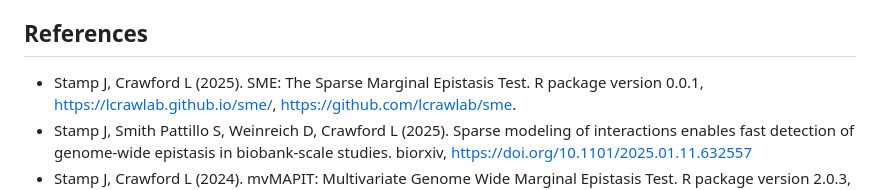
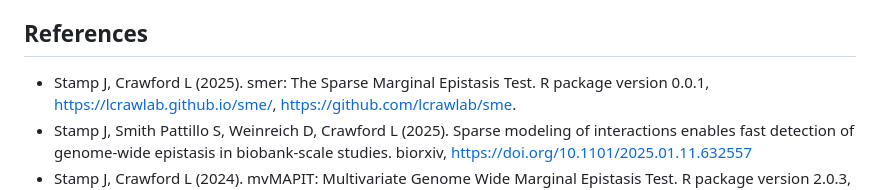
Before and after one commit to lcrawlab/sme, a Markdown page: README.md, the part around the change. Rendered like a GitHub page.

```diff
--- a/README.md
+++ b/README.md
@@ -92,7 +92,7 @@ file configures the compiler flags and considers the `LDFLAGS` and
 
 ## References
 
-- Stamp J, Crawford L (2025). SME: The Sparse Marginal Epistasis Test. R
+- Stamp J, Crawford L (2025). smer: The Sparse Marginal Epistasis Test. R
   package version 0.0.1, <https://lcrawlab.github.io/sme/>,
   <https://github.com/lcrawlab/sme>.
 - Stamp J, Smith Pattillo S, Weinreich D, Crawford L (2025). Sparse
```
